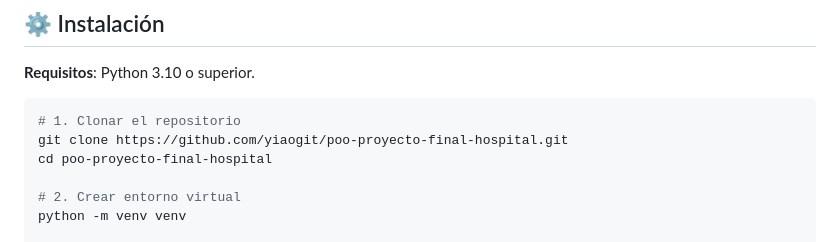
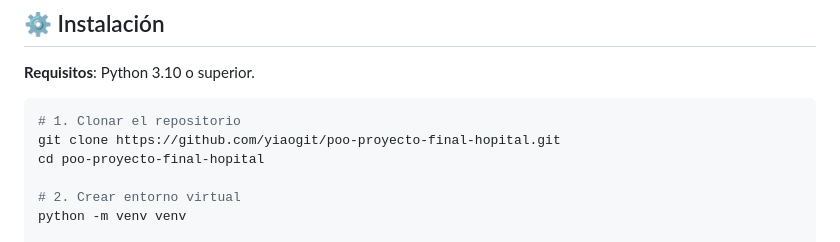
Before and after one commit to yiaogit/poo-proyecto-final-hopital, a Markdown page: README.md, the part around the change. Rendered like a GitHub page.

````diff
--- a/README.md
+++ b/README.md
@@ -74,8 +74,8 @@ poo-proyecto-final-hospital/
 
 ```bash
 # 1. Clonar el repositorio
-git clone https://github.com/yiaogit/poo-proyecto-final-hospital.git
-cd poo-proyecto-final-hospital
+git clone https://github.com/yiaogit/poo-proyecto-final-hopital.git
+cd poo-proyecto-final-hopital
 
 # 2. Crear entorno virtual
 python -m venv venv
````
